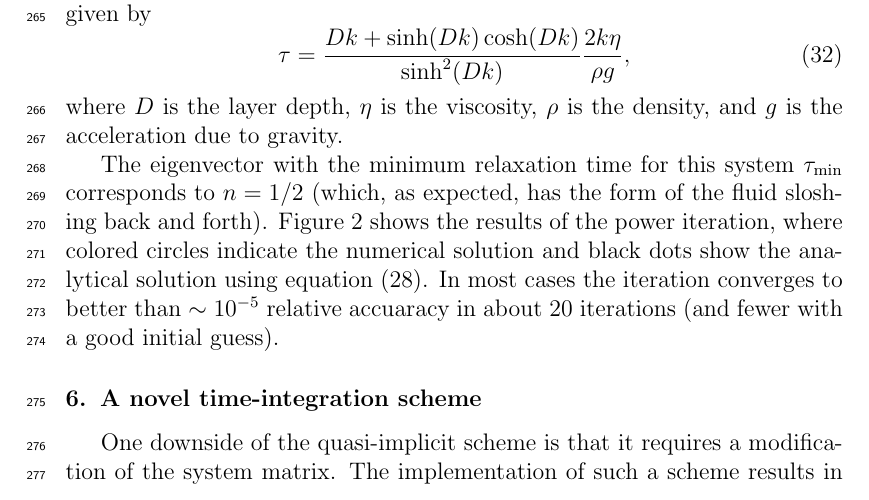
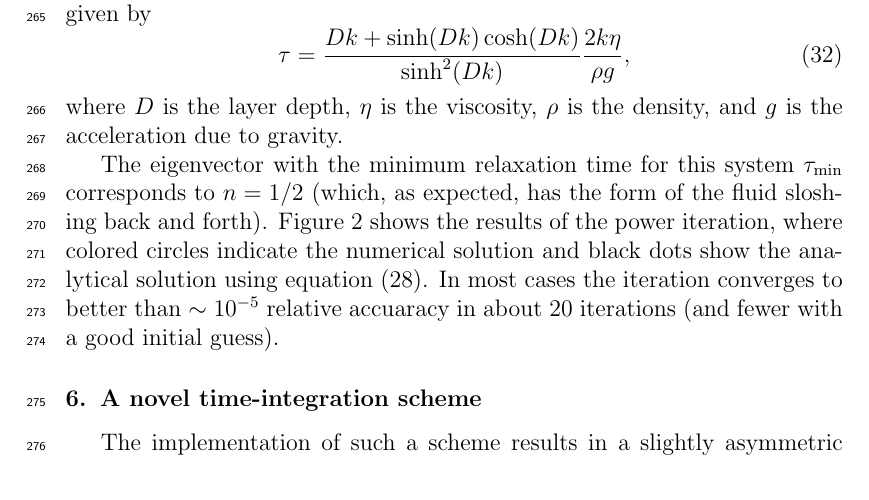
Before and after one commit to ian-r-rose/free-surface-paper, a LaTeX paper (free-surface-paper.tex): part of page 11 of 33, cut so that both start at the same text. Compiled offline with pdfLaTeX.

Commit message:
Unnecessary sentence.

```diff
--- a/free-surface-paper.tex
+++ b/free-surface-paper.tex
@@ -664,7 +664,6 @@ In most cases the iteration converges to better than $\sim10^{-5}$ relative accu
 \section{A novel time-integration scheme}
 \label{sec:newscheme}
 
-One downside of the quasi-implicit scheme is that it requires a modification of the system matrix.
 The implementation of such a scheme results in a slightly
 asymmetric matrix, which can be more difficult to solve, requiring either
 changes to the solver/preconditioner, or symmetrization of the stabilization term \citep{kaus2010stabilization}.
```
